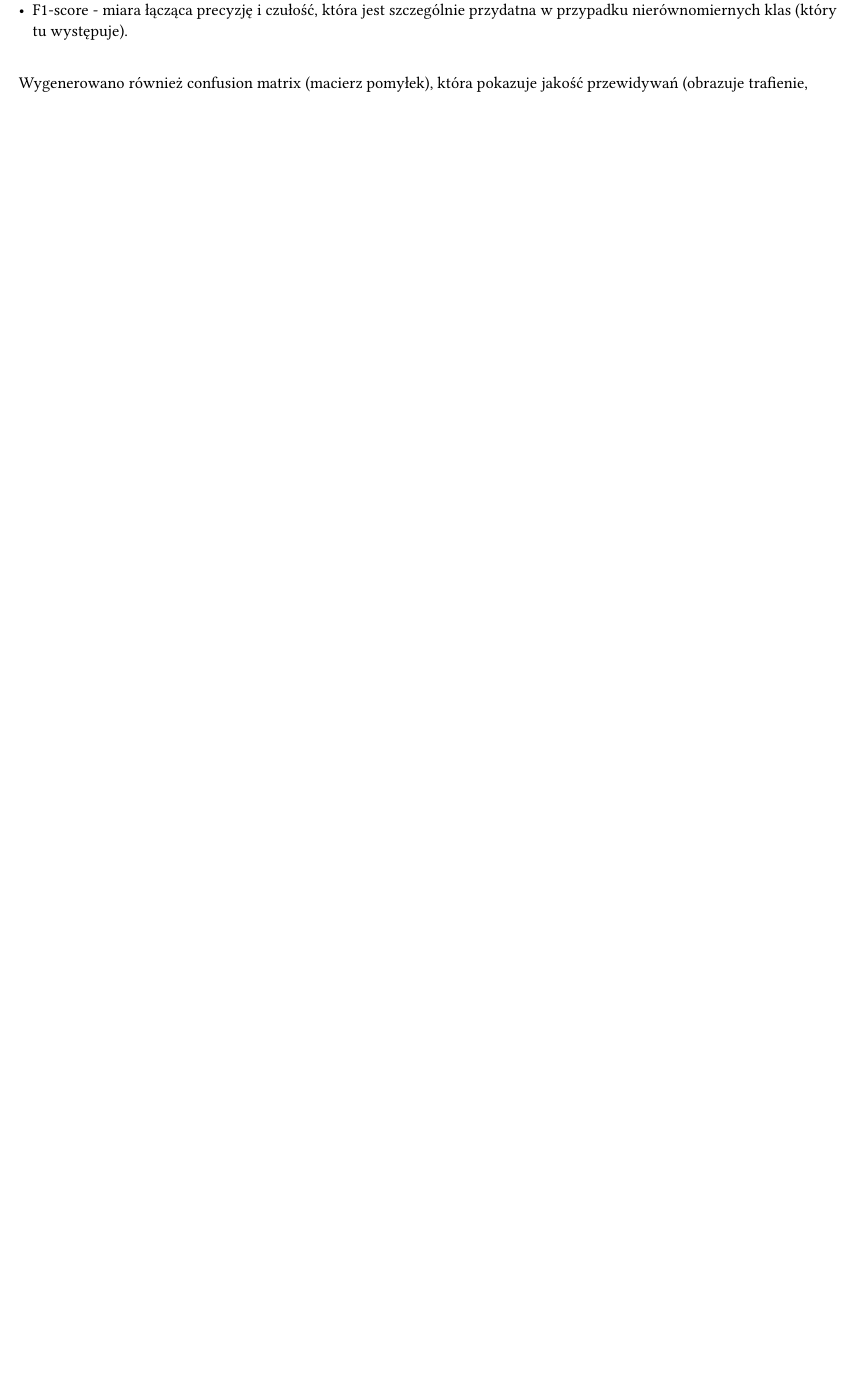
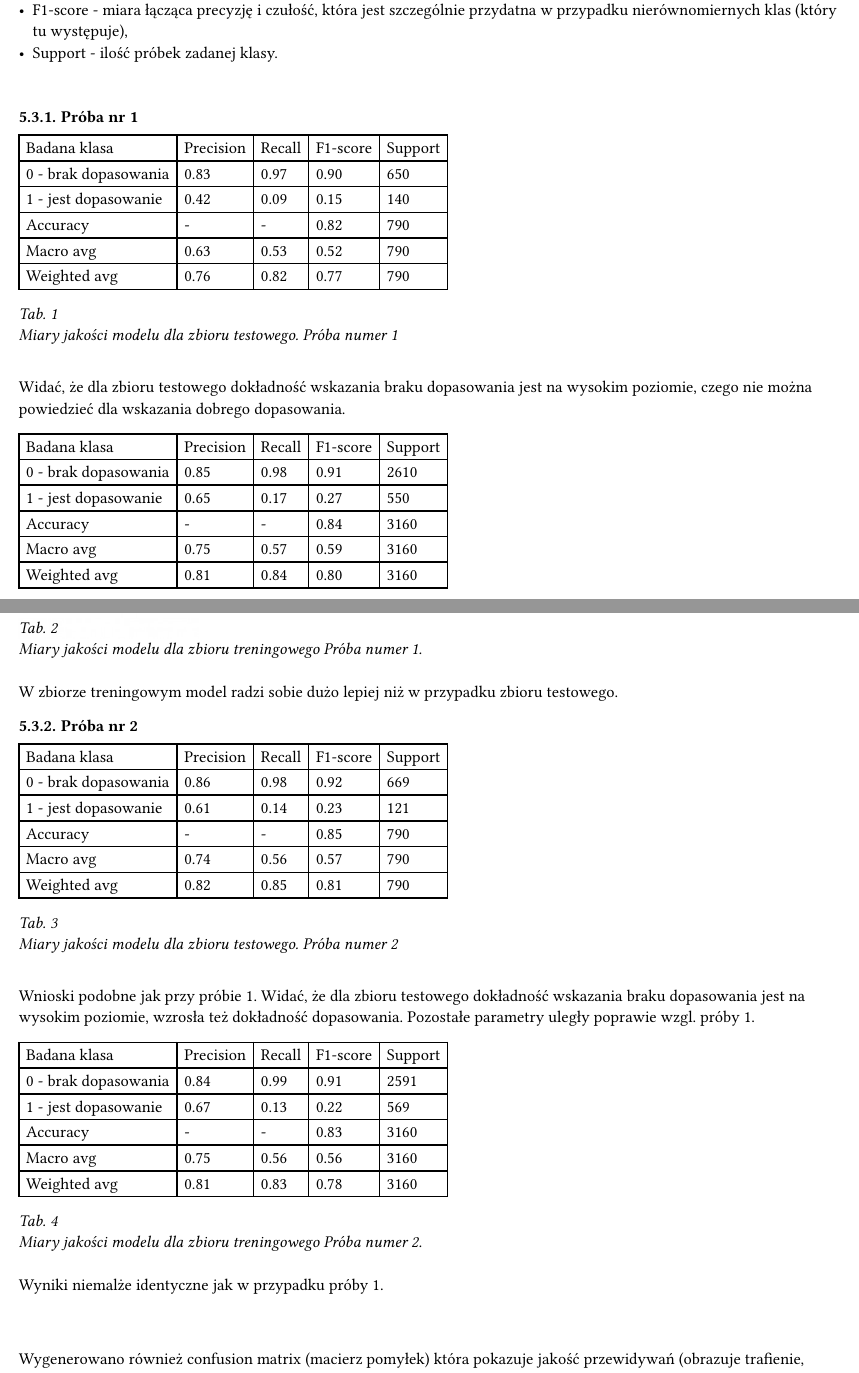
Before and after one commit to JakubBron/ed, a Typst document (raport etap2.typ): part of page 3 of 9 before the commit and two parts of pages 3 and 4 of 8 after it, the two joined at a grey line, cut so that both start at the same text, the shorter picture padded with empty space. The pictures show the PDF file raport etap2.pdf that the author committed with the source.

Commit message:
Wpisano dane dot. precyzji itp

```diff
--- a/raport etap2.typ
+++ b/raport etap2.typ
@@ -102,12 +102,78 @@ Do odpowiedzenia na pytanie użyto preferencji nt. aktywności wykonywanych prze
 Rezultaty pracy modelu zostały ocenione na podstawie wskaźników:
 - precision (precyzja) - miara dokładności klasyfikacji, określająca, ile z przewidzianych pozytywnych przypadków jest rzeczywiście pozytywnych,
 - recall (czułość) - miara zdolności modelu do wykrywania pozytywnych przypadków, określająca, ile z rzeczywistych pozytywnych przypadków zostało poprawnie przewidzianych,
-- F1-score - miara łącząca precyzję i czułość, która jest szczególnie przydatna w przypadku nierównomiernych klas (który tu występuje).
+- F1-score - miara łącząca precyzję i czułość, która jest szczególnie przydatna w przypadku nierównomiernych klas (który tu występuje),
+- Support - ilość próbek zadanej klasy.
 \
-Wygenerowano również confusion matrix (macierz pomyłek), która pokazuje jakość przewidywań (obrazuje trafienie, poprawne odrzucenie, chybienie i fałszywe alarmy).
+=== Próba nr 1
+#table(
+  columns: ( auto, auto, auto, auto, auto),
+  align: left,
+  [Badana klasa], [Precision], [Recall], [F1-score], [Support],
+  [0 - brak dopasowania], [0.83], [0.97], [0.90], [650],
+  [1 - jest dopasowanie], [0.42], [0.09], [0.15], [140],
+  [Accuracy], [-], [-], [0.82], [790],
+  [Macro avg], [0.63], [0.53], [0.52], [790],
+  [Weighted avg], [0.76], [0.82], [0.77], [790],
+)
+_Tab. 1 \
+Miary jakości modelu dla zbioru testowego. Próba numer 1_ \ \
+
+Widać, że dla zbioru testowego dokładność wskazania braku dopasowania jest na wysokim poziomie, czego nie można powiedzieć dla wskazania dobrego dopasowania.
+
+#table(
+  columns: (auto, auto, auto, auto, auto),
+  align: left,
+  [Badana klasa], [Precision], [Recall], [F1-score], [Support],
+  [0 - brak dopasowania], [0.85], [0.98], [0.91], [2610],
+  [1 - jest dopasowanie], [0.65], [0.17], [0.27], [550],
+  [Accuracy], [-], [-], [0.84], [3160],
+  [Macro avg], [0.75], [0.57], [0.59], [3160],
+  [Weighted avg], [0.81], [0.84], [0.80], [3160],
+)
+_Tab. 2 \
+Miary jakości modelu dla zbioru treningowego Próba numer 1._
+\ \
+W zbiorze treningowym model radzi sobie dużo lepiej niż w przypadku zbioru testowego.
+
+=== Próba nr 2
+
+#table(
+  columns: ( auto, auto, auto, auto, auto),
+  align: left,
+  [Badana klasa], [Precision], [Recall], [F1-score], [Support],
+  [0 - brak dopasowania], [0.86], [0.98], [0.92], [669],
+  [1 - jest dopasowanie], [0.61], [0.14], [0.23], [121],
+  [Accuracy], [-], [-], [0.85], [790],
+  [Macro avg], [0.74], [0.56], [0.57], [790],
+  [Weighted avg], [0.82], [0.85], [0.81], [790],
+)
+_Tab. 3 \
+Miary jakości modelu dla zbioru testowego. Próba numer 2_ \ \
+
+Wnioski podobne jak przy próbie 1. Widać, że dla zbioru testowego dokładność wskazania braku dopasowania jest na wysokim poziomie, wzrosła też dokładność dopasowania. Pozostałe parametry uległy poprawie wzgl. próby 1.
+
+#table(
+  columns: (auto, auto, auto, auto, auto),
+  align: left,
+  [Badana klasa], [Precision], [Recall], [F1-score], [Support],
+  [0 - brak dopasowania], [0.84], [0.99], [0.91], [2591],
+  [1 - jest dopasowanie], [0.67], [0.13], [0.22], [569],
+  [Accuracy], [-], [-], [0.83], [3160],
+  [Macro avg], [0.75], [0.56], [0.56], [3160],
+  [Weighted avg], [0.81], [0.83], [0.78], [3160],
+)
+_Tab. 4 \
+Miary jakości modelu dla zbioru treningowego Próba numer 2._
+\ \
+Wyniki niemalże identyczne jak w przypadku próby 1.
+
+\ \
+Wygenerowano również confusion matrix (macierz pomyłek) która pokazuje jakość przewidywań (obrazuje trafienie, poprawne odrzucenie, chybienie i fałszywe alarmy). Macierze prezentujemy poniżej.
 
 
-== Wyniki osiągnięte przez model
+
+== Wyniki osiągnięte przez model (TODO)
 Wygenerowano wykres ważności cech, w zależności od kontekstu. Konteksty obejmowały: tego szukam u partnera/partnerki (atrybuty xxxx1_1), tego szuka płeć przeciwna (atrybuty xxxx2_1), własna ocena (atrybuty xxxx3_1). Do zakresu analizy dodatno również częstotliwość uczęszczania na randki i imprezy. \
 #figure(
   image("próba 1/importance.png"),
```
Also changed, not shown: raport etap2.pdf, raport etap2.typ (13 more changed lines).
